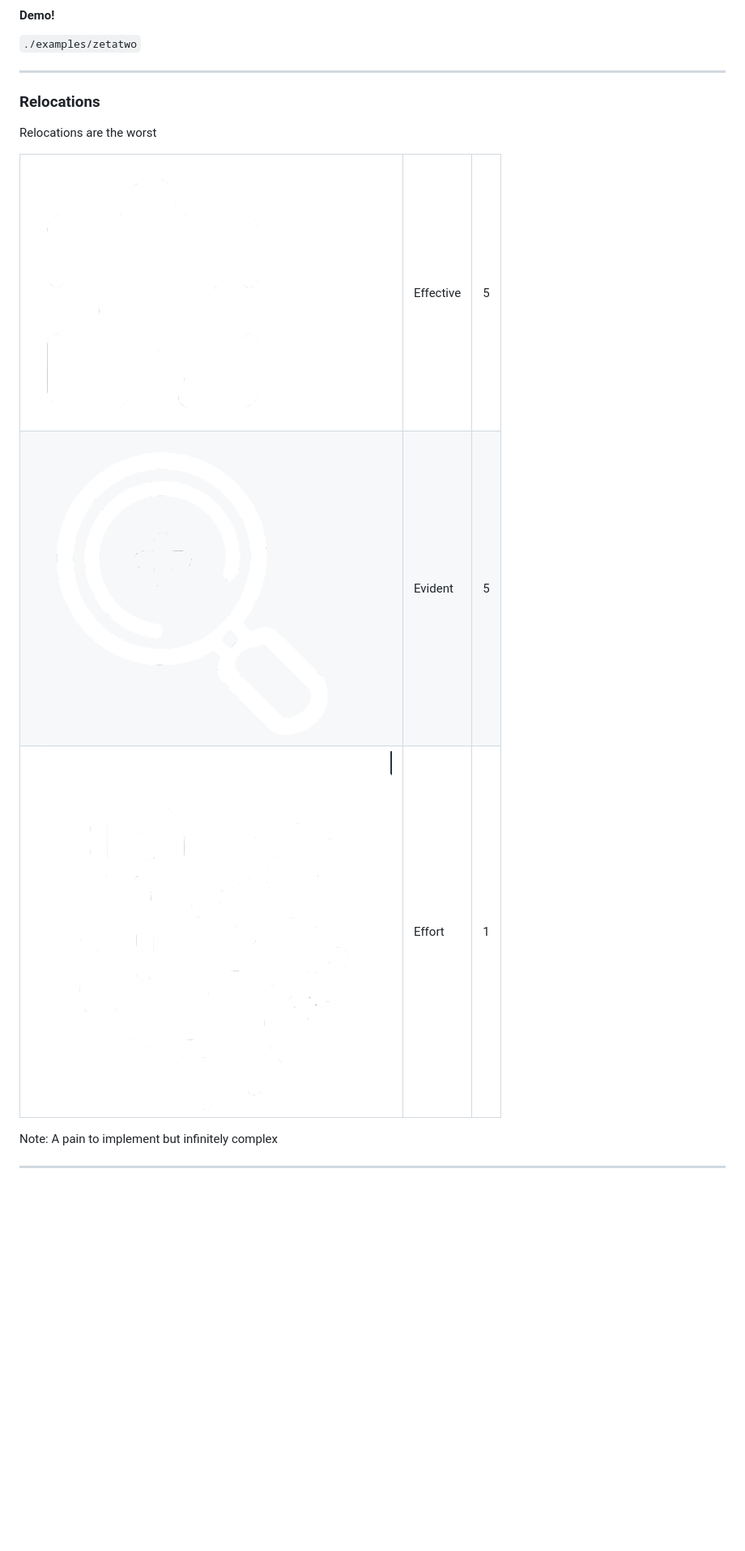
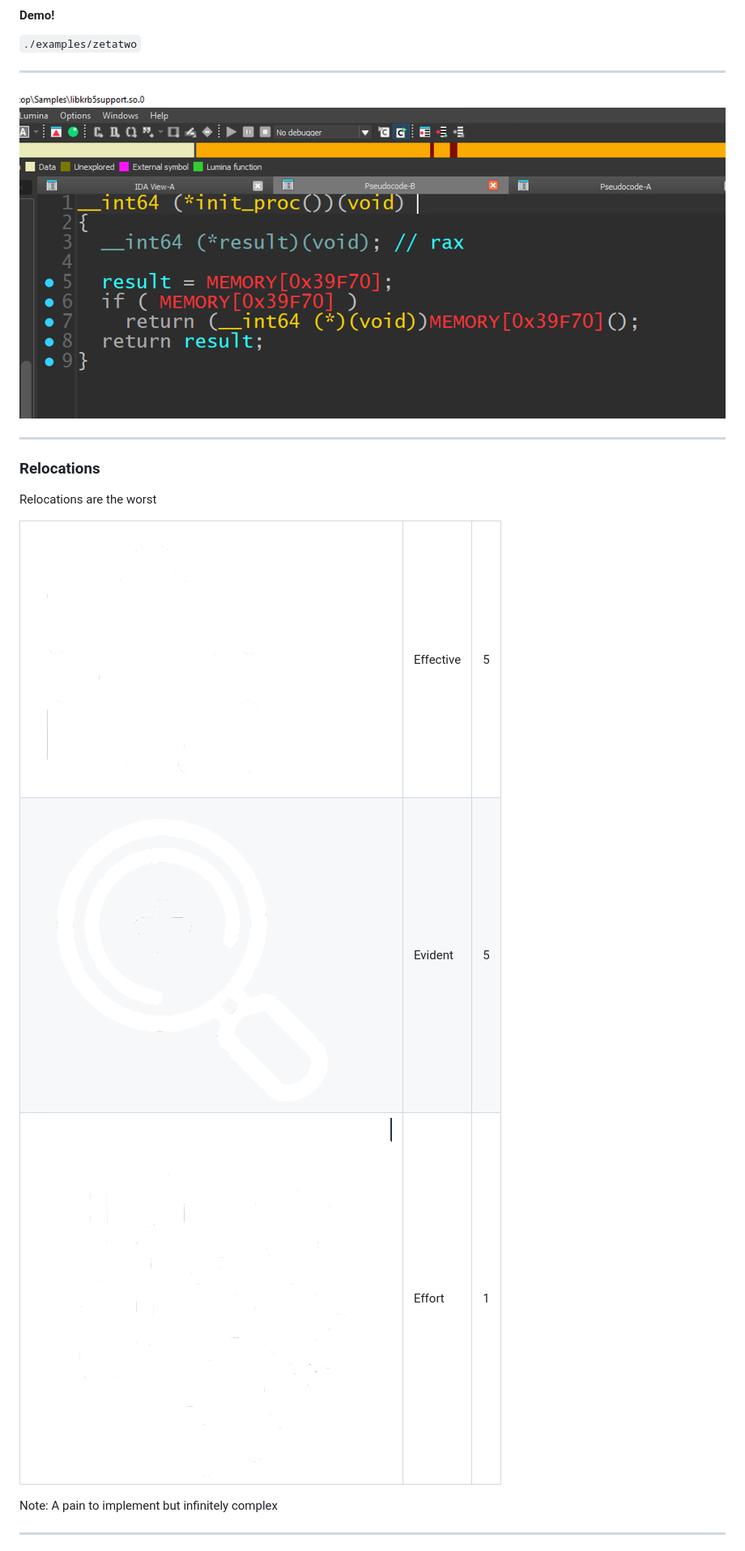
Before and after one commit to psifertex/breaking_decompilers, a Markdown page: index.md, the part around the change printed below. Shown: that part at 81% size. Drawn GitHub-style; blank space fills up the shorter version.

Commit message:
rename slides to index and fix images for relative paths

```diff
--- a/slides.md
+++ b/index.md
@@ -269,14 +269,18 @@ Note: Found accidentally by zetatwo / Calle when making a CTF challenge, but the
 
 ----
 
+![](./images/libkrb5support.so.0.ida.png)
+
+----
+
 ### Relocations
 
 Relocations are the worst
 
 <table>
-<tr><td><img src="/images/effectiveness-light.png" style="width: 50px; margin: 0px"></td><td>Effective</td><td>5</td></tr>
-<tr><td><img src="/images/evident-light.png" style="width: 50px; margin: 0px;"></td><td>Evident</td><td>5</td></tr>
-<tr><td><img src="/images/effort-light.png" style="width: 50px; margin: 0px;"></td><td>Effort</td><td>1</td></tr>
+<tr><td><img src="./images/effectiveness-light.png" style="width: 50px; margin: 0px"></td><td>Effective</td><td>5</td></tr>
+<tr><td><img src="./images/evident-light.png" style="width: 50px; margin: 0px;"></td><td>Evident</td><td>5</td></tr>
+<tr><td><img src="./images/effort-light.png" style="width: 50px; margin: 0px;"></td><td>Effort</td><td>1</td></tr>
 </table>
 
 Note: A pain to implement but infinitely complex
```
Also changed, not shown: other parts of index.md (+36 -34 lines).
